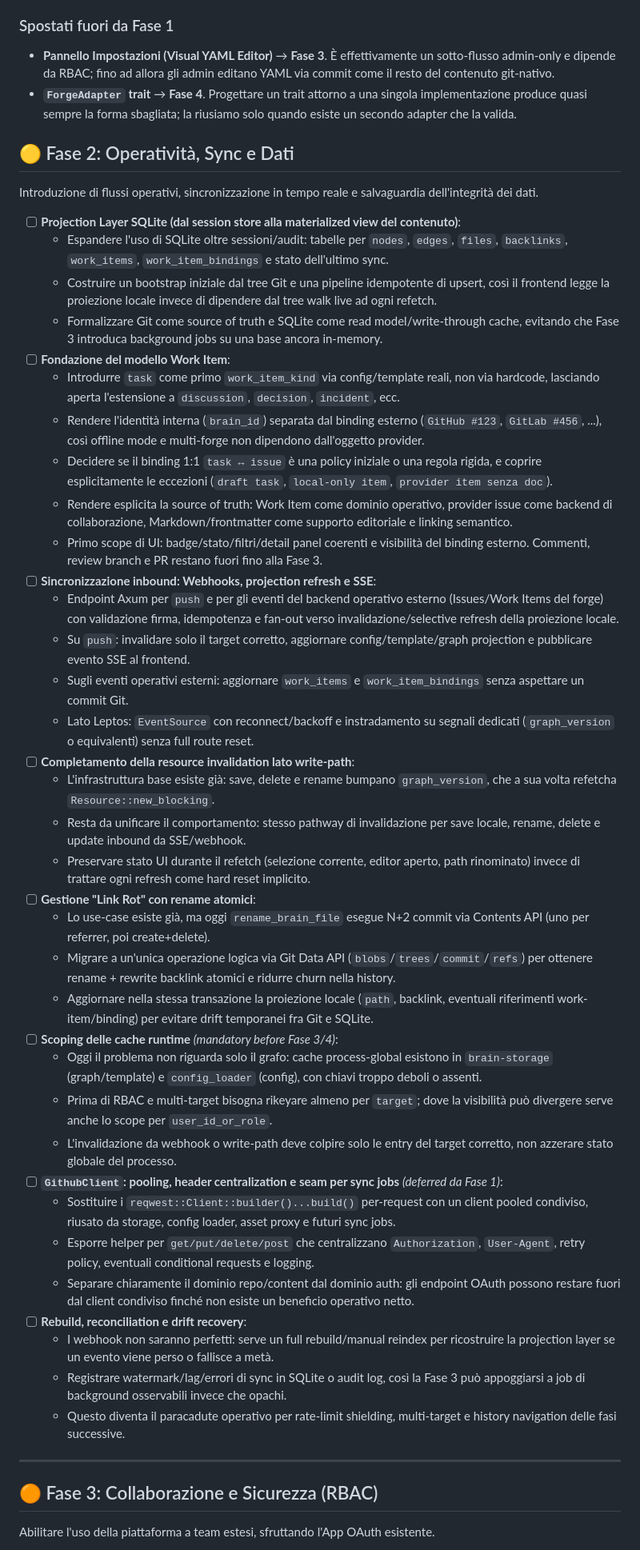
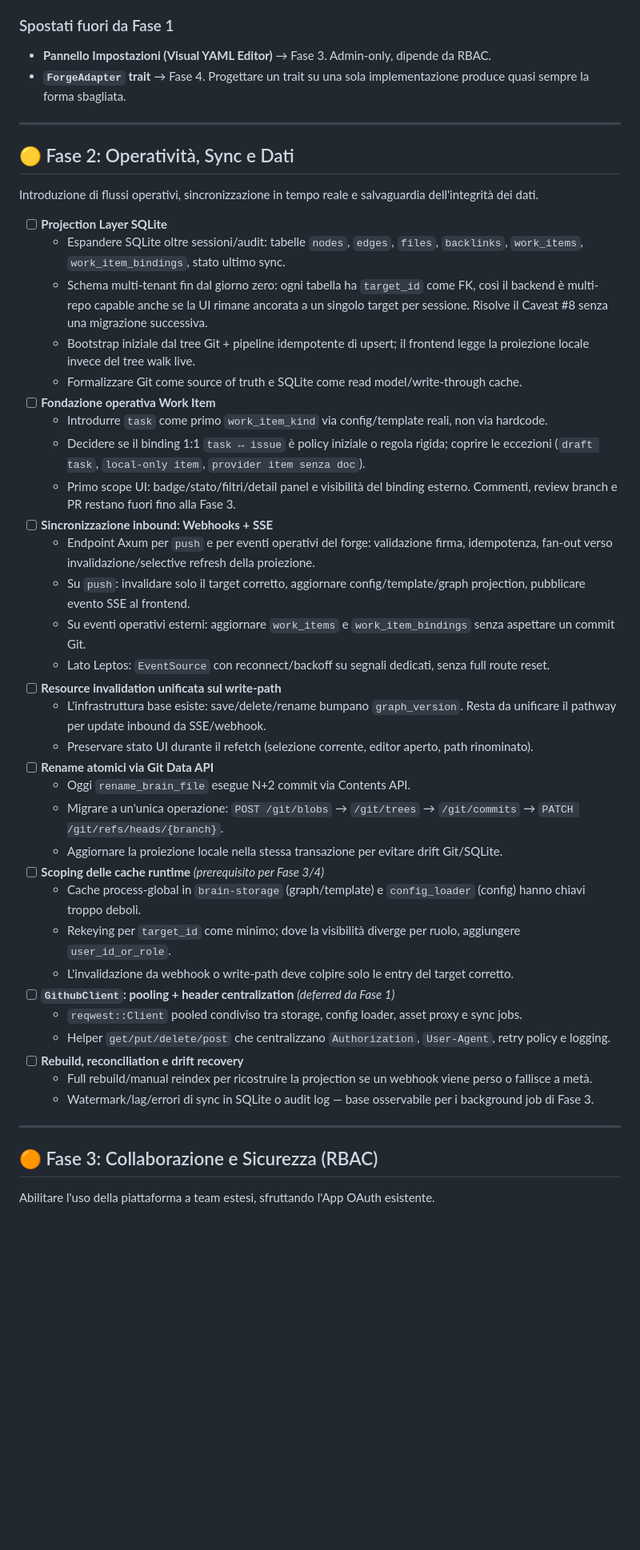
Before and after one commit to AndreaBozzo/gitnodes, a Markdown page: docs/ROADMAP.md, the part around one of its changes. Shown at 80% size. Drawn GitHub-style; blank space fills up the shorter version.

```diff
--- a/docs/ROADMAP.md
+++ b/docs/ROADMAP.md
@@ -64,50 +52,49 @@ Rimozione dell'hardcoding per rendere la Brain UI un tool generico e platform-ag
 ### Spostati fuori da Fase 1
 
-- **Pannello Impostazioni (Visual YAML Editor)** → **Fase 3**. È effettivamente un sotto-flusso admin-only e dipende da RBAC; fino ad allora gli admin editano YAML via commit come il resto del contenuto git-nativo.
-- **`ForgeAdapter` trait** → **Fase 4**. Progettare un trait attorno a una singola implementazione produce quasi sempre la forma sbagliata; la riusiamo solo quando esiste un secondo adapter che la valida.
+- **Pannello Impostazioni (Visual YAML Editor)** → Fase 3. Admin-only, dipende da RBAC.
+- **`ForgeAdapter` trait** → Fase 4. Progettare un trait su una sola implementazione produce quasi sempre la forma sbagliata.
 
+---
 
 ## 🟡 Fase 2: Operatività, Sync e Dati
+
 Introduzione di flussi operativi, sincronizzazione in tempo reale e salvaguardia dell'integrità dei dati.
 
-- [ ] **Projection Layer SQLite (dal session store alla materialized view del contenuto)**:
-    - Espandere l'uso di SQLite oltre sessioni/audit: tabelle per `nodes`, `edges`, `files`, `backlinks`, `work_items`, `work_item_bindings` e stato dell'ultimo sync.
-    - Costruire un bootstrap iniziale dal tree Git e una pipeline idempotente di upsert, così il frontend legge la proiezione locale invece di dipendere dal tree walk live ad ogni refetch.
-    - Formalizzare Git come source of truth e SQLite come read model/write-through cache, evitando che Fase 3 introduca background jobs su una base ancora in-memory.
-- [ ] **Fondazione del modello Work Item**:
-    - Introdurre `task` come primo `work_item_kind` via config/template reali, non via hardcode, lasciando aperta l'estensione a `discussion`, `decision`, `incident`, ecc.
-    - Rendere l'identità interna (`brain_id`) separata dal binding esterno (`GitHub #123`, `GitLab #456`, ...), così offline mode e multi-forge non dipendono dall'oggetto provider.
-    - Decidere se il binding 1:1 `task ↔ issue` è una policy iniziale o una regola rigida, e coprire esplicitamente le eccezioni (`draft task`, `local-only item`, `provider item senza doc`).
-    - Rendere esplicita la source of truth: Work Item come dominio operativo, provider issue come backend di collaborazione, Markdown/frontmatter come supporto editoriale e linking semantico.
-    - Primo scope di UI: badge/stato/filtri/detail panel coerenti e visibilità del binding esterno. Commenti, review branch e PR restano fuori fino alla Fase 3.
-- [ ] **Sincronizzazione inbound: Webhooks, projection refresh e SSE**:
-    - Endpoint Axum per `push` e per gli eventi del backend operativo esterno (Issues/Work Items del forge) con validazione firma, idempotenza e fan-out verso invalidazione/selective refresh della proiezione locale.
-    - Su `push`: invalidare solo il target corretto, aggiornare config/template/graph projection e pubblicare evento SSE al frontend.
-    - Sugli eventi operativi esterni: aggiornare `work_items` e `work_item_bindings` senza aspettare un commit Git.
-    - Lato Leptos: `EventSource` con reconnect/backoff e instradamento su segnali dedicati (`graph_version` o equivalenti) senza full route reset.
-- [ ] **Completamento della resource invalidation lato write-path**:
-    - L'infrastruttura base esiste già: save, delete e rename bumpano `graph_version`, che a sua volta refetcha `Resource::new_blocking`.
-    - Resta da unificare il comportamento: stesso pathway di invalidazione per save locale, rename, delete e update inbound da SSE/webhook.
-    - Preservare stato UI durante il refetch (selezione corrente, editor aperto, path rinominato) invece di trattare ogni refresh come hard reset implicito.
-- [ ] **Gestione "Link Rot" con rename atomici**:
-    - Lo use-case esiste già, ma oggi `rename_brain_file` esegue N+2 commit via Contents API (uno per referrer, poi create+delete).
-    - Migrare a un'unica operazione logica via Git Data API (`blobs`/`trees`/`commit`/`refs`) per ottenere rename + rewrite backlink atomici e ridurre churn nella history.
-    - Aggiornare nella stessa transazione la proiezione locale (`path`, backlink, eventuali riferimenti work-item/binding) per evitare drift temporanei fra Git e SQLite.
-- [ ] **Scoping delle cache runtime** _(mandatory before Fase 3/4)_:
-    - Oggi il problema non riguarda solo il grafo: cache process-global esistono in `brain-storage` (graph/template) e `config_loader` (config), con chiavi troppo deboli o assenti.
-    - Prima di RBAC e multi-target bisogna rikeyare almeno per `target`; dove la visibilità può divergere serve anche lo scope per `user_id_or_role`.
-    - L'invalidazione da webhook o write-path deve colpire solo le entry del target corretto, non azzerare stato globale del processo.
-- [ ] **`GithubClient`: pooling, header centralization e seam per sync jobs** _(deferred da Fase 1)_:
-    - Sostituire i `reqwest::Client::builder()...build()` per-request con un client pooled condiviso, riusato da storage, config loader, asset proxy e futuri sync jobs.
-    - Esporre helper per `get/put/delete/post` che centralizzano `Authorization`, `User-Agent`, retry policy, eventuali conditional requests e logging.
-    - Separare chiaramente il dominio repo/content dal dominio auth: gli endpoint OAuth possono restare fuori dal client condiviso finché non esiste un beneficio operativo netto.
-- [ ] **Rebuild, reconciliation e drift recovery**:
-    - I webhook non saranno perfetti: serve un full rebuild/manual reindex per ricostruire la projection layer se un evento viene perso o fallisce a metà.
-    - Registrare watermark/lag/errori di sync in SQLite o audit log, così la Fase 3 può appoggiarsi a job di background osservabili invece che opachi.
-    - Questo diventa il paracadute operativo per rate-limit shielding, multi-target e history navigation delle fasi successive.
+- [ ] **Projection Layer SQLite**
+    - Espandere SQLite oltre sessioni/audit: tabelle `nodes`, `edges`, `files`, `backlinks`, `work_items`, `work_item_bindings`, stato ultimo sync.
+    - Schema multi-tenant fin dal giorno zero: ogni tabella ha `target_id` come FK, così il backend è multi-repo capable anche se la UI rimane ancorata a un singolo target per sessione. Risolve il Caveat #8 senza una migrazione successiva.
+    - Bootstrap iniziale dal tree Git + pipeline idempotente di upsert; il frontend legge la proiezione locale invece del tree walk live.
+    - Formalizzare Git come source of truth e SQLite come read model/write-through cache.
+- [ ] **Fondazione operativa Work Item**
+    - Introdurre `task` come primo `work_item_kind` via config/template reali, non via hardcode.
+    - Decidere se il binding 1:1 `task ↔ issue` è policy iniziale o regola rigida; coprire le eccezioni (`draft task`, `local-only item`, `provider item senza doc`).
+    - Primo scope UI: badge/stato/filtri/detail panel e visibilità del binding esterno. Commenti, review branch e PR restano fuori fino alla Fase 3.
+- [ ] **Sincronizzazione inbound: Webhooks + SSE**
+    - Endpoint Axum per `push` e per eventi operativi del forge: validazione firma, idempotenza, fan-out verso invalidazione/selective refresh della proiezione.
+    - Su `push`: invalidare solo il target corretto, aggiornare config/template/graph projection, pubblicare evento SSE al frontend.
+    - Su eventi operativi esterni: aggiornare `work_items` e `work_item_bindings` senza aspettare un commit Git.
+    - Lato Leptos: `EventSource` con reconnect/backoff su segnali dedicati, senza full route reset.
+- [ ] **Resource invalidation unificata sul write-path**
+    - L'infrastruttura base esiste: save/delete/rename bumpano `graph_version`. Resta da unificare il pathway per update inbound da SSE/webhook.
+    - Preservare stato UI durante il refetch (selezione corrente, editor aperto, path rinominato).
+- [ ] **Rename atomici via Git Data API**
+    - Oggi `rename_brain_file` esegue N+2 commit via Contents API.
+    - Migrare a un'unica operazione: `POST /git/blobs` → `/git/trees` → `/git/commits` → `PATCH /git/refs/heads/{branch}`.
+    - Aggiornare la proiezione locale nella stessa transazione per evitare drift Git/SQLite.
+- [ ] **Scoping delle cache runtime** _(prerequisito per Fase 3/4)_
+    - Cache process-global in `brain-storage` (graph/template) e `config_loader` (config) hanno chiavi troppo deboli.
+    - Rekeying per `target_id` come minimo; dove la visibilità diverge per ruolo, aggiungere `user_id_or_role`.
+    - L'invalidazione da webhook o write-path deve colpire solo le entry del target corretto.
+- [ ] **`GithubClient`: pooling + header centralization** _(deferred da Fase 1)_
+    - `reqwest::Client` pooled condiviso tra storage, config loader, asset proxy e sync jobs.
+    - Helper `get/put/delete/post` che centralizzano `Authorization`, `User-Agent`, retry policy e logging.
+- [ ] **Rebuild, reconciliation e drift recovery**
+    - Full rebuild/manual reindex per ricostruire la projection se un webhook viene perso o fallisce a metà.
+    - Watermark/lag/errori di sync in SQLite o audit log — base osservabile per i background job di Fase 3.
 
 ---
 
 ## 🟠 Fase 3: Collaborazione e Sicurezza (RBAC)
+
 Abilitare l'uso della piattaforma a team estesi, sfruttando l'App OAuth esistente.
 
```
Also changed, not shown: other parts of docs/ROADMAP.md (+69 -75 lines).
